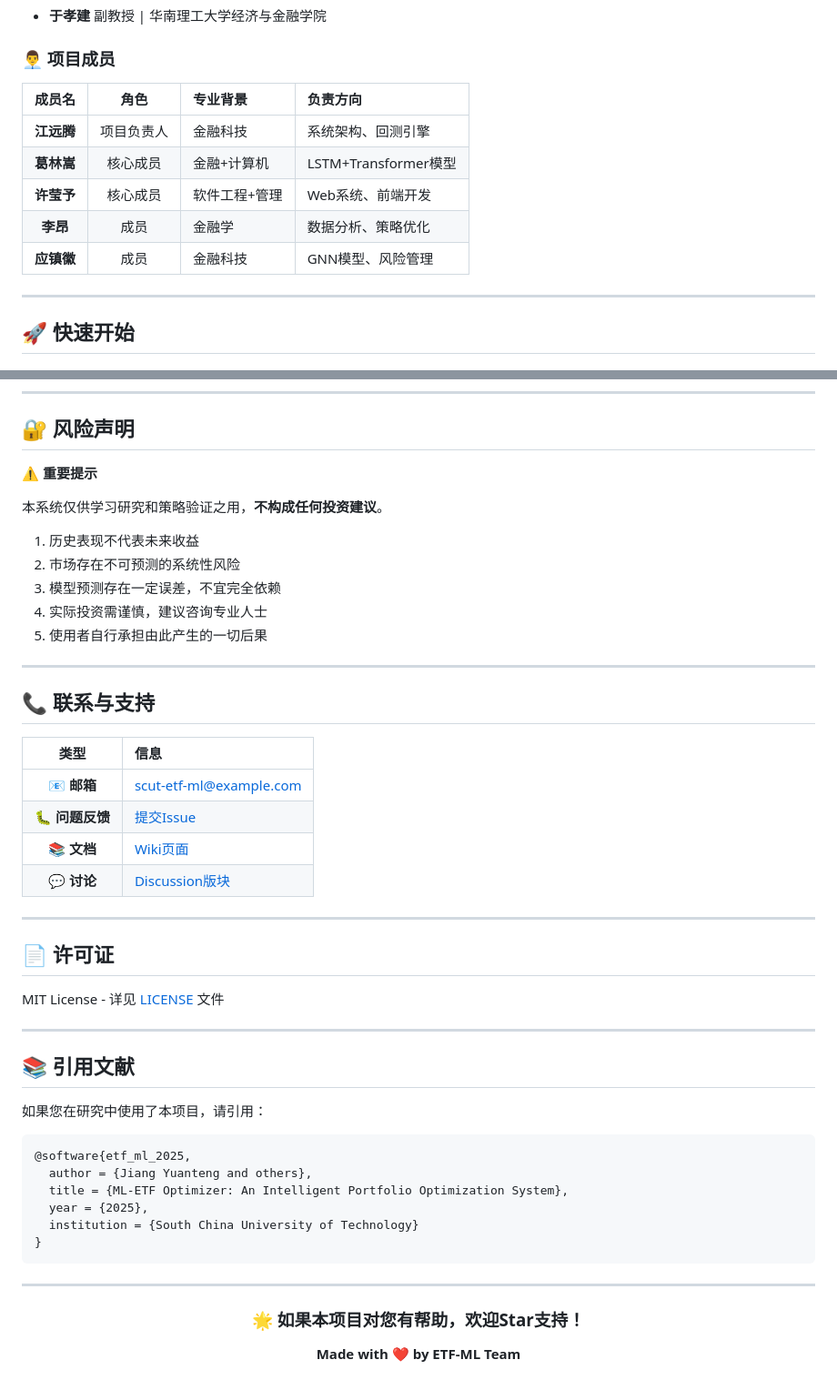
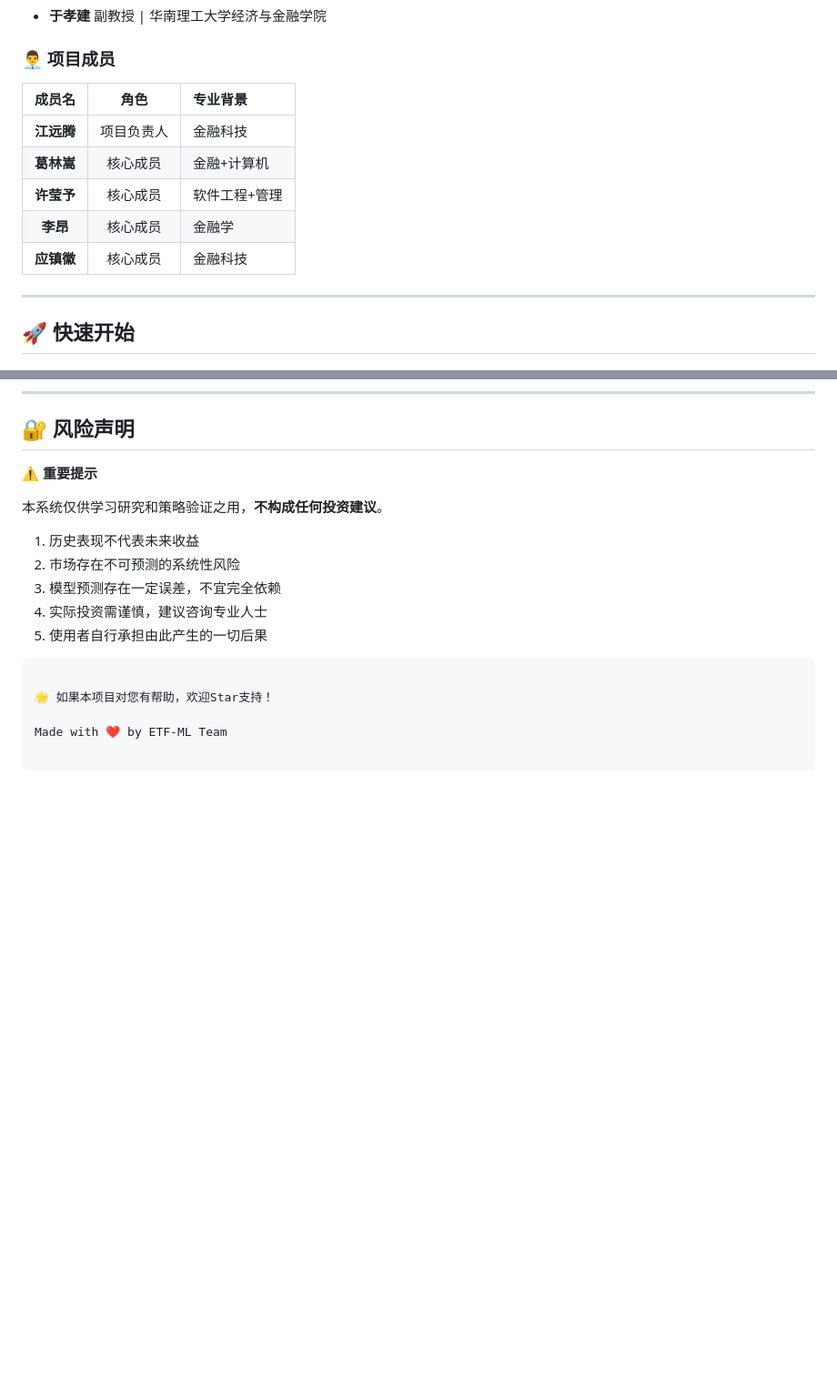
Before and after one commit to Xyy1001/ETF_ML_SCUT, a Markdown page: README.md, 2 parts joined by grey strips. Shown at 91% size. Drawn GitHub-style; blank space fills up the shorter version.

Commit message:
intro details

````diff
--- a/README.md
+++ b/README.md
@@ -327,13 +327,13 @@ python app.py
 
 ### 👨‍💼 项目成员
 
-| 成员名 | 角色 | 专业背景 | 负责方向 |
-|:---:|:---:|:---|:---|
-| **江远腾** | 项目负责人 | 金融科技 | 系统架构、回测引擎 |
-| **葛林嵩** | 核心成员 | 金融+计算机 | LSTM+Transformer模型 |
-| **许莹予** | 核心成员 | 软件工程+管理 | Web系统、前端开发 |
-| **李昂** | 成员 | 金融学 | 数据分析、策略优化 |
-| **应镇徽** | 成员 | 金融科技 | GNN模型、风险管理 |
+| 成员名 | 角色 | 专业背景 |
+|:---:|:---:|:---|
+| **江远腾** | 项目负责人 | 金融科技 |
+| **葛林嵩** | 核心成员 | 金融+计算机 |
+| **许莹予** | 核心成员 | 软件工程+管理 |
+| **李昂** | 核心成员 | 金融学 |
+| **应镇徽** | 核心成员 | 金融科技 |
 
 ---
 
@@ -441,44 +441,10 @@ scikit-learn>=1.3.0
 4. 实际投资需谨慎，建议咨询专业人士
 5. 使用者自行承担由此产生的一切后果
 
----
-
-## 📞 联系与支持
-
-| 类型 | 信息 |
-|:---:|:---|
-| 📧 **邮箱** | scut-etf-ml@example.com |
-| 🐛 **问题反馈** | [提交Issue](https://github.com/your-repo/issues) |
-| 📚 **文档** | [Wiki页面](https://github.com/your-repo/wiki) |
-| 💬 **讨论** | [Discussion版块](https://github.com/your-repo/discussions) |
-
----
-
-## 📄 许可证
-
-MIT License - 详见 [LICENSE](LICENSE) 文件
-
----
-
-## 📚 引用文献
-
-如果您在研究中使用了本项目，请引用：
-
-```bibtex
-@software{etf_ml_2025,
-  author = {Jiang Yuanteng and others},
-  title = {ML-ETF Optimizer: An Intelligent Portfolio Optimization System},
-  year = {2025},
-  institution = {South China University of Technology}
-}
 ```
 
----
+🌟 如果本项目对您有帮助，欢迎Star支持！
 
-<div align="center">
+Made with ❤️ by ETF-ML Team
 
-### 🌟 如果本项目对您有帮助，欢迎Star支持！
-
-**Made with ❤️ by ETF-ML Team**
-
-</div>
+```
````
